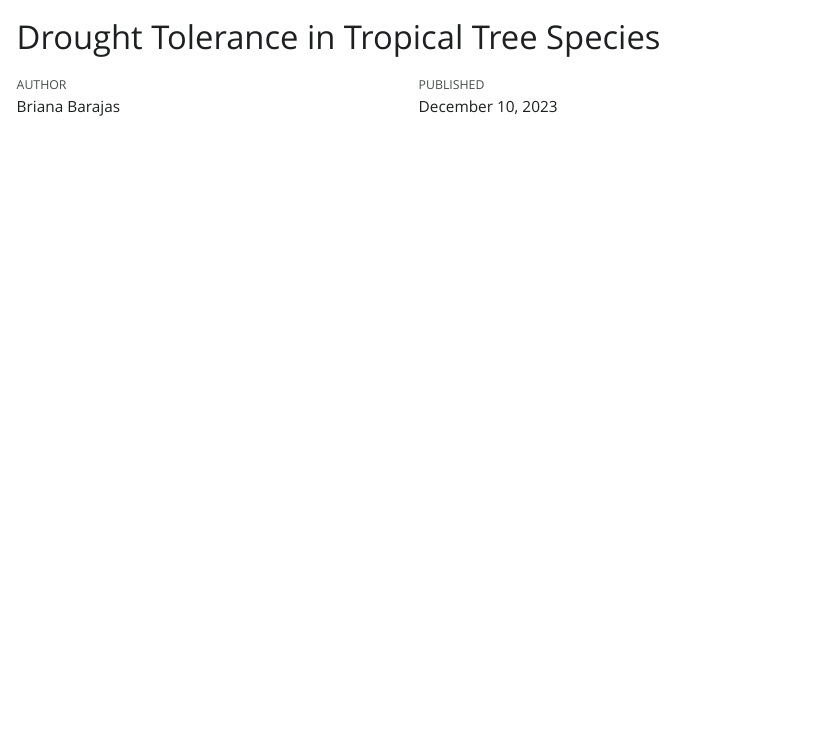
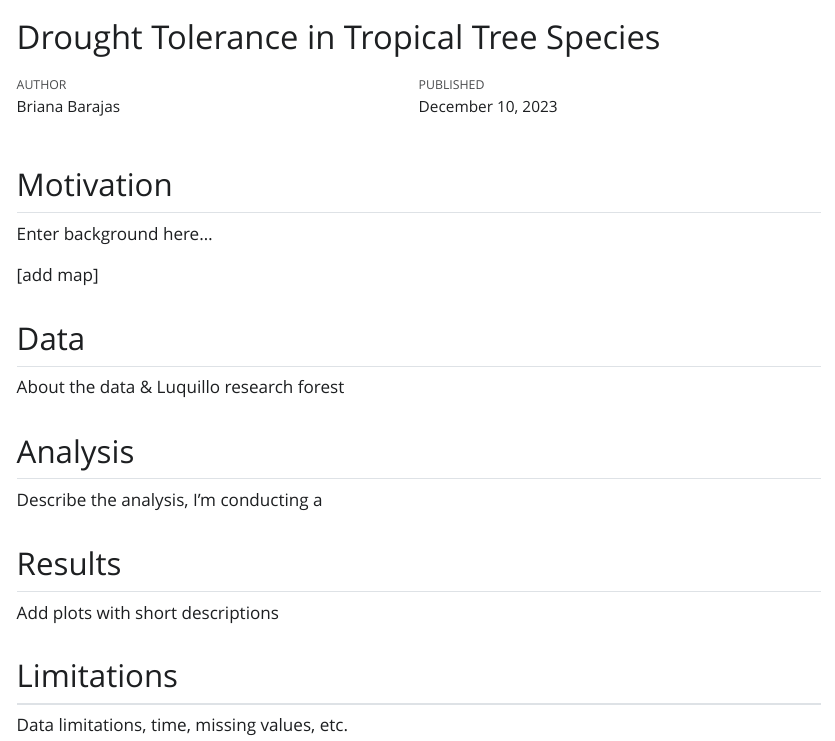
Before and after one commit to briana-barajas/eds222-final-project, a Quarto document (index.qmd): the page in a window 1100 px wide, from its top. The pictures show the output file index.html that the author committed with the source, opened offline; Quarto's library style sheets are replaced by a plain one without menus.

Commit message:
Created blog outline

````diff
--- a/index.qmd
+++ b/index.qmd
@@ -87,3 +87,25 @@ daily_conditions <- hourly_conditions %>%
 # remove raw data variables
 rm(clim_1999_2014, clim_2015_2023, dbh_raw)
 ```
+
+## Motivation
+
+Enter background here...
+
+\[add map\]
+
+## Data
+
+About the data & Luquillo research forest
+
+## Analysis
+
+Describe the analysis, I'm conducting a
+
+## Results
+
+Add plots with short descriptions
+
+## Limitations
+
+Data limitations, time, missing values, etc.
````
Also changed, not shown: index.html.
